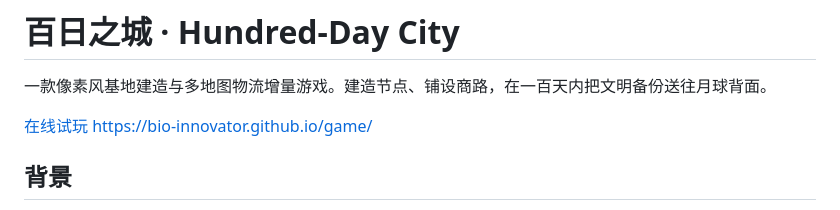
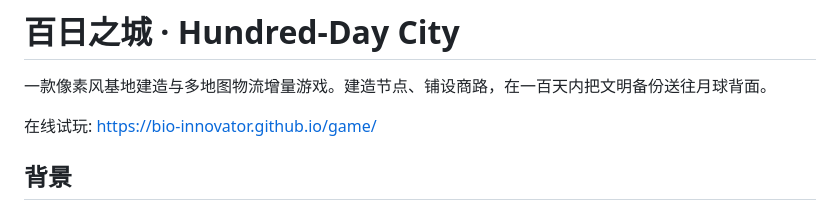
Before and after one commit to Bio-innovator/game, a Markdown page: README.md, the part around the change. Rendered like a GitHub page.

Commit message:
Update README with project details and instructions
Added project title, description, and background information to README.

```diff
--- a/README.md
+++ b/README.md
@@ -2,8 +2,7 @@
 
 一款像素风基地建造与多地图物流增量游戏。建造节点、铺设商路，在一百天内把文明备份送往月球背面。
 
-[在线试玩](https://bio-innovator.github.io/game/)
-https://bio-innovator.github.io/game/
+在线试玩: https://bio-innovator.github.io/game/
 
 ## 背景
 
```
